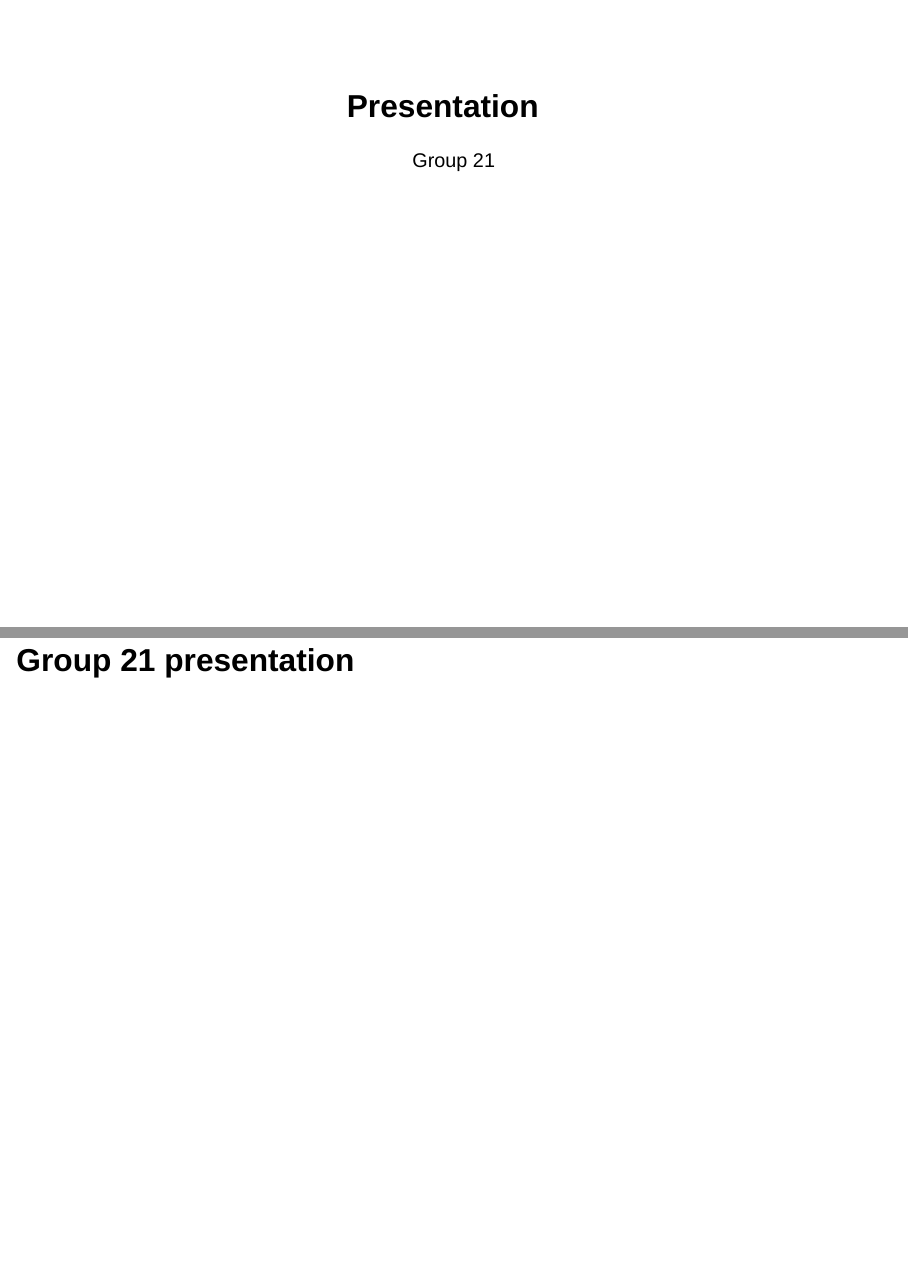
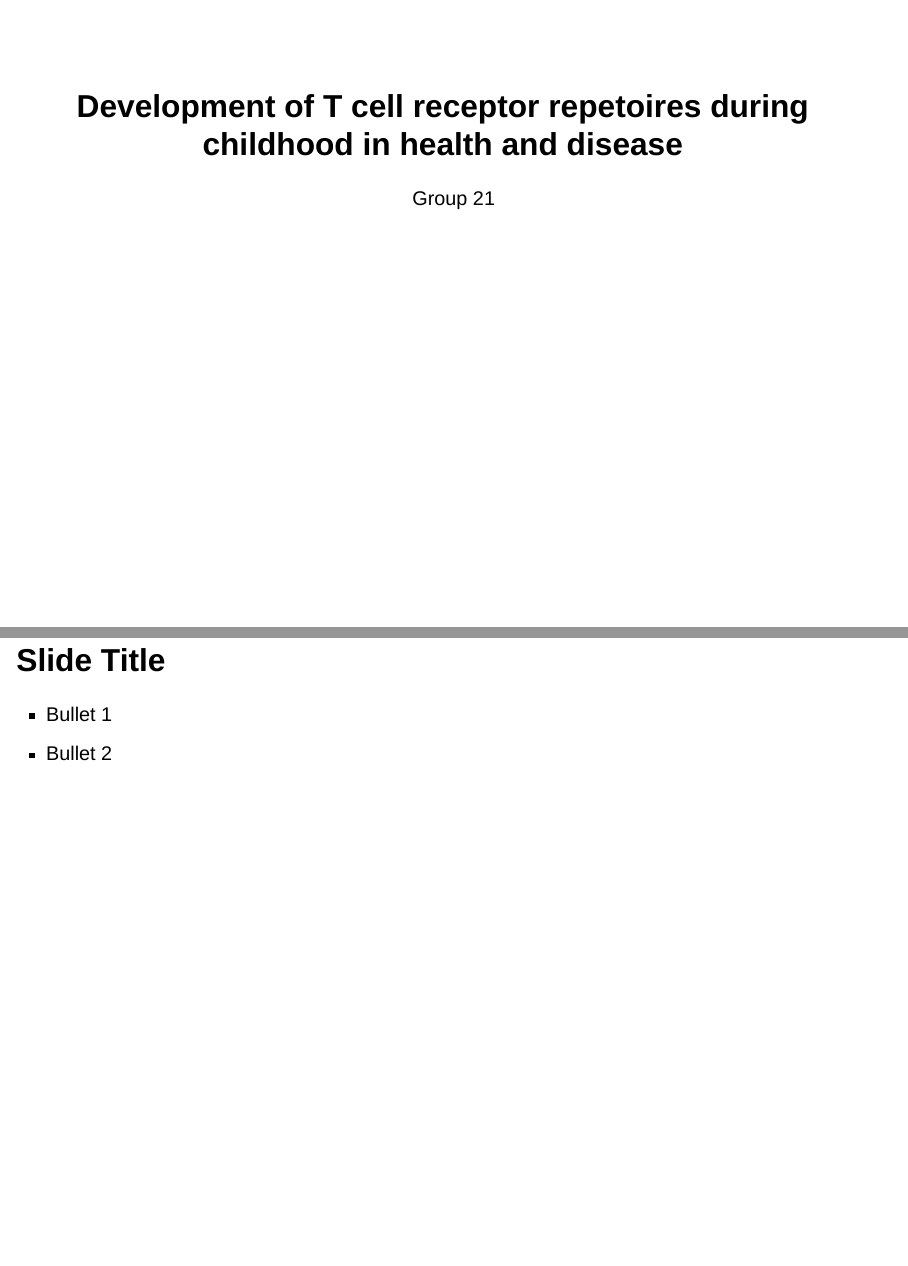
Before and after one commit to rforbiodatascience23/group_21_project, a Quarto document (doc/presentation.qmd): pages 1 and 2 of 2 before the commit and pages 1 and 3 of 3 after it, joined at a grey line. Rendered offline with R 4.5, knitr and Pandoc in place of Quarto, with nearby package versions; drawn as Slidy slides in place of the format the file asks for.

Commit message:
qmd presentation

```diff
--- a/doc/presentation.qmd
+++ b/doc/presentation.qmd
@@ -1,8 +1,20 @@
 ---
-title: "Presentation"
+title: "Development of T cell receptor repetoires during childhood in health and disease"
 author: "Group 21"
 format: revealjs
+revealjs:
+  theme: "black" # Change the background theme (e.g., black, white, default)
+  css:
+    "body": "font-family: Arial, sans-serif; color: white;" # Change text color and font
+    "h1": "color: #ff9900;" # Change heading color
+    "h2": "color: #00ccff;" # Change subheading color
 editor: visual
 ---
 
 ## Group 21 presentation
+
+## Slide Title
+::: incremental
+- Bullet 1
+- Bullet 2
+:::
```
Also changed, not shown: doc/presentation.html (added), 70 other files.
